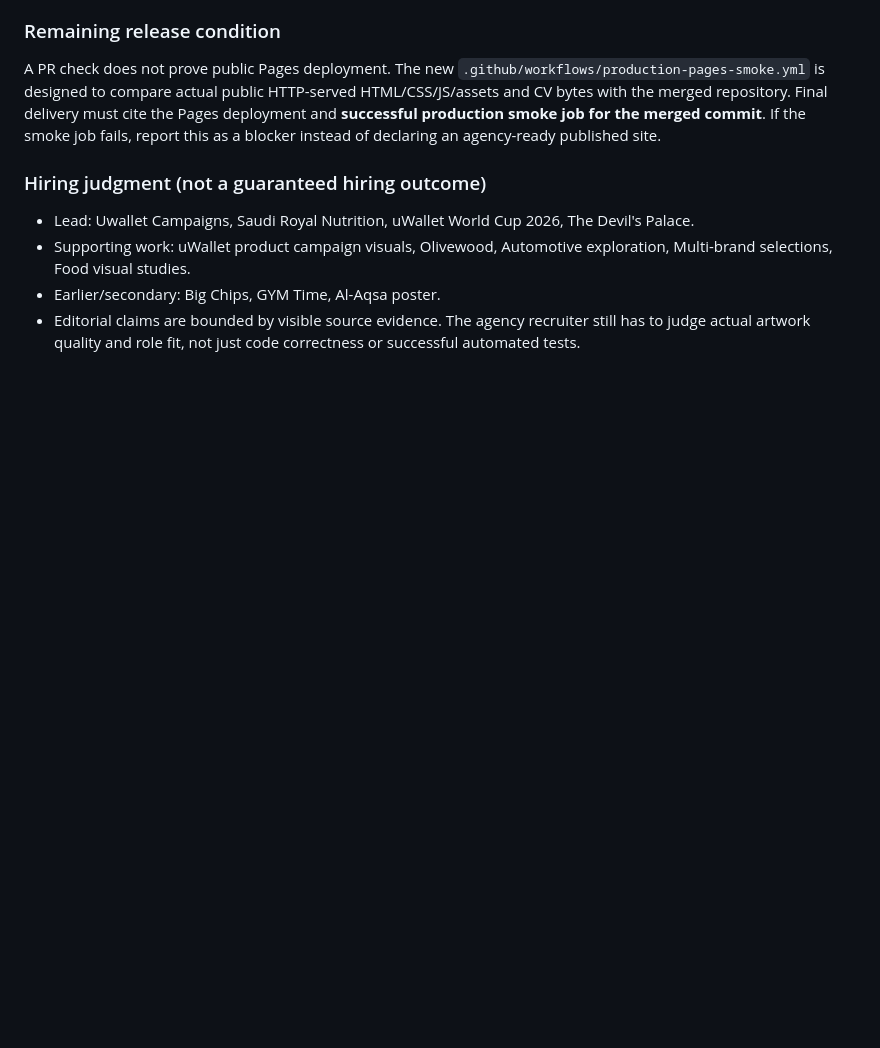
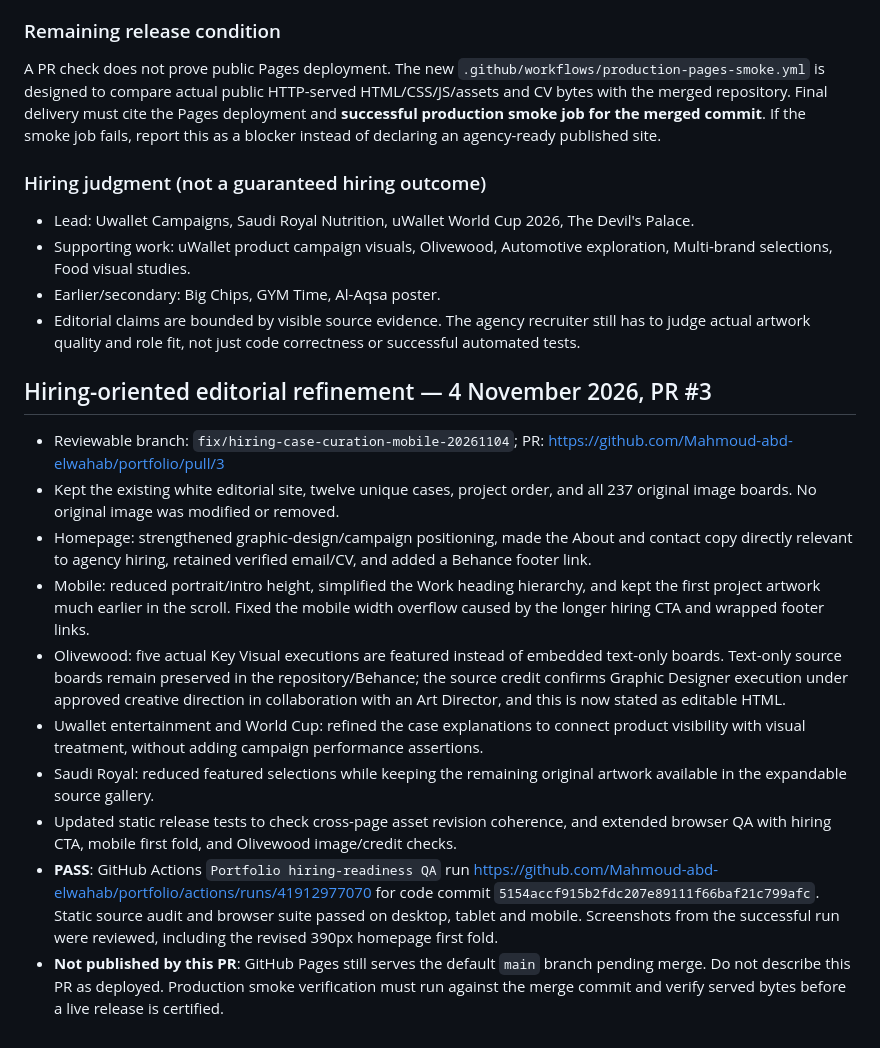
Before and after one commit to Mahmoud-abd-elwahab/portfolio, a Markdown page: REBUILD-STATUS.md, the part around the change. Drawn GitHub-style; blank space fills up the shorter version.

Commit message:
Document reviewed hiring polish, successful browser QA and unmerged publication state

```diff
--- a/REBUILD-STATUS.md
+++ b/REBUILD-STATUS.md
@@ -53,3 +53,16 @@ A PR check does not prove public Pages deployment. The new `.github/workflows/pr
 - Supporting work: uWallet product campaign visuals, Olivewood, Automotive exploration, Multi-brand selections, Food visual studies.
 - Earlier/secondary: Big Chips, GYM Time, Al-Aqsa poster.
 - Editorial claims are bounded by visible source evidence. The agency recruiter still has to judge actual artwork quality and role fit, not just code correctness or successful automated tests.
+
+## Hiring-oriented editorial refinement — 4 November 2026, PR #3
+
+- Reviewable branch: `fix/hiring-case-curation-mobile-20261104`; PR: https://github.com/Mahmoud-abd-elwahab/portfolio/pull/3
+- Kept the existing white editorial site, twelve unique cases, project order, and all 237 original image boards. No original image was modified or removed.
+- Homepage: strengthened graphic-design/campaign positioning, made the About and contact copy directly relevant to agency hiring, retained verified email/CV, and added a Behance footer link.
+- Mobile: reduced portrait/intro height, simplified the Work heading hierarchy, and kept the first project artwork much earlier in the scroll. Fixed the mobile width overflow caused by the longer hiring CTA and wrapped footer links.
+- Olivewood: five actual Key Visual executions are featured instead of embedded text-only boards. Text-only source boards remain preserved in the repository/Behance; the source credit confirms Graphic Designer execution under approved creative direction in collaboration with an Art Director, and this is now stated as editable HTML.
+- Uwallet entertainment and World Cup: refined the case explanations to connect product visibility with visual treatment, without adding campaign performance assertions.
+- Saudi Royal: reduced featured selections while keeping the remaining original artwork available in the expandable source gallery.
+- Updated static release tests to check cross-page asset revision coherence, and extended browser QA with hiring CTA, mobile first fold, and Olivewood image/credit checks.
+- **PASS**: GitHub Actions `Portfolio hiring-readiness QA` run https://github.com/Mahmoud-abd-elwahab/portfolio/actions/runs/41912977070 for code commit `5154accf915b2fdc207e89111f66baf21c799afc`. Static source audit and browser suite passed on desktop, tablet and mobile. Screenshots from the successful run were reviewed, including the revised 390px homepage first fold.
+- **Not published by this PR**: GitHub Pages still serves the default `main` branch pending merge. Do not describe this PR as deployed. Production smoke verification must run against the merge commit and verify served bytes before a live release is certified.
```
